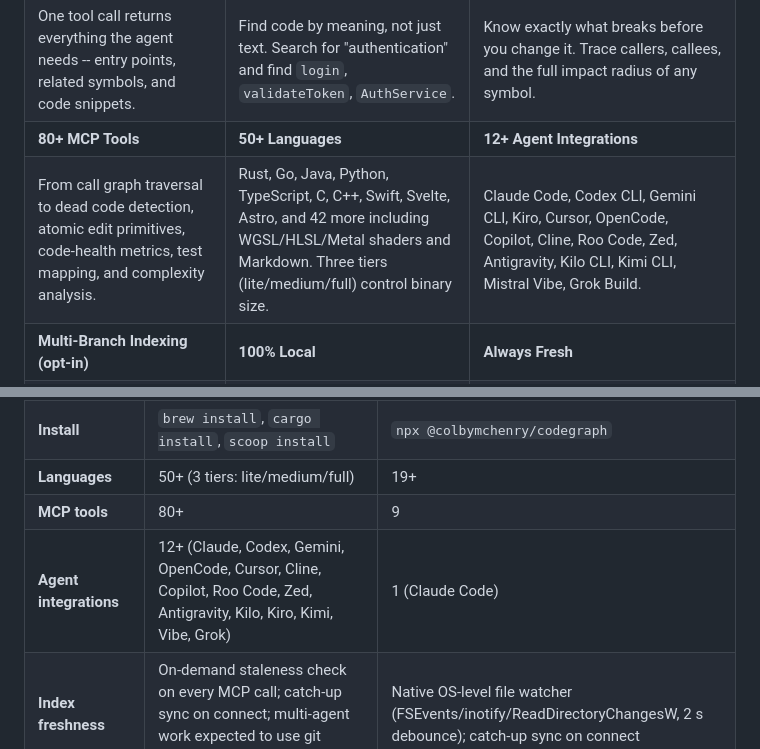
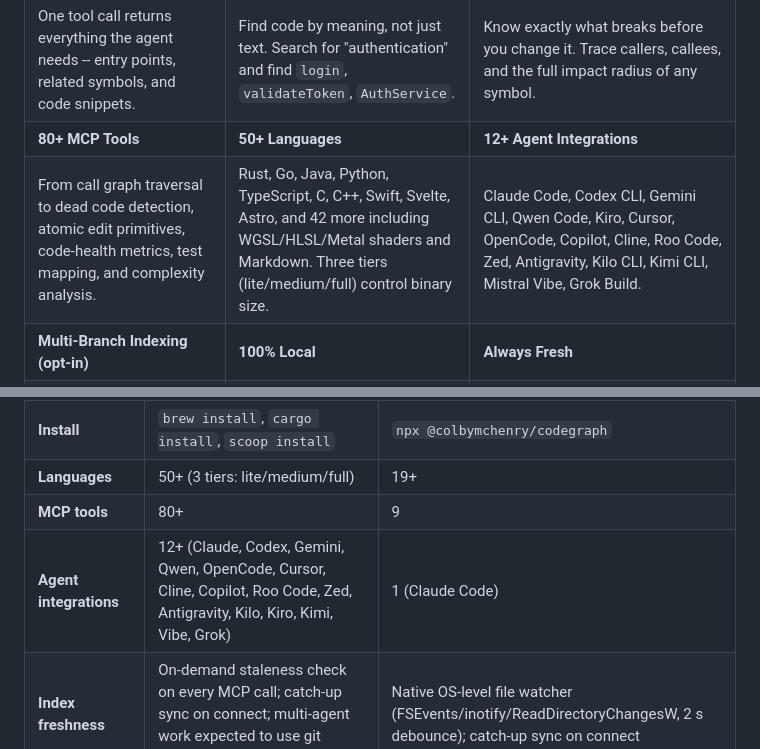
Before and after one commit to aovestdipaperino/tokensave, a Markdown page: README.md, 2 parts joined by grey strips. GitHub-like rendering.

Commit message:
docs: list Qwen Code in agent enumerations (#152)
Add Qwen Code to the USER-GUIDE install list and the two README agent
enumeration cells, alongside the README install list and CHANGELOG entry
already added with the integration.

```diff
--- a/README.md
+++ b/README.md
@@ -71,7 +71,7 @@ AI coding agents waste tokens exploring codebases. Every grep, glob, and file re
 | **Smart Context Building** | **Semantic Search** | **Impact Analysis** |
 | One tool call returns everything the agent needs -- entry points, related symbols, and code snippets. | Find code by meaning, not just text. Search for "authentication" and find `login`, `validateToken`, `AuthService`. | Know exactly what breaks before you change it. Trace callers, callees, and the full impact radius of any symbol. |
 | **80+ MCP Tools** | **50+ Languages** | **12+ Agent Integrations** |
-| From call graph traversal to dead code detection, atomic edit primitives, code-health metrics, test mapping, and complexity analysis. | Rust, Go, Java, Python, TypeScript, C, C++, Swift, Svelte, Astro, and 42 more including WGSL/HLSL/Metal shaders and Markdown. Three tiers (lite/medium/full) control binary size. | Claude Code, Codex CLI, Gemini CLI, Kiro, Cursor, OpenCode, Copilot, Cline, Roo Code, Zed, Antigravity, Kilo CLI, Kimi CLI, Mistral Vibe, Grok Build. |
+| From call graph traversal to dead code detection, atomic edit primitives, code-health metrics, test mapping, and complexity analysis. | Rust, Go, Java, Python, TypeScript, C, C++, Swift, Svelte, Astro, and 42 more including WGSL/HLSL/Metal shaders and Markdown. Three tiers (lite/medium/full) control binary size. | Claude Code, Codex CLI, Gemini CLI, Qwen Code, Kiro, Cursor, OpenCode, Copilot, Cline, Roo Code, Zed, Antigravity, Kilo CLI, Kimi CLI, Mistral Vibe, Grok Build. |
 | **Multi-Branch Indexing (opt-in)** | **100% Local** | **Always Fresh** |
 | Optional per-branch databases. Cross-branch diff and search without switching your checkout. | No data leaves your machine. No API keys. No external services. Everything runs on a local libSQL database. | On-demand staleness check on every MCP call (30 s cooldown) plus catch-up sync when the server connects. Multi-agent work is expected to use git worktrees — each agent gets its own checkout and the index diverges are merged by git, not by a file watcher. |
 | **Subprocess-Isolated Extraction** | **Code-Health Analytics** | **Atomic Edit Primitives** |
@@ -774,7 +774,7 @@ tokensave is a ground-up Rust rewrite of [CodeGraph](https://www.npmjs.com/packa
 | **Install** | `brew install`, `cargo install`, `scoop install` | `npx @colbymchenry/codegraph` |
 | **Languages** | 50+ (3 tiers: lite/medium/full) | 19+ |
 | **MCP tools** | 80+ | 9 |
-| **Agent integrations** | 12+ (Claude, Codex, Gemini, OpenCode, Cursor, Cline, Copilot, Roo Code, Zed, Antigravity, Kilo, Kiro, Kimi, Vibe, Grok) | 1 (Claude Code) |
+| **Agent integrations** | 12+ (Claude, Codex, Gemini, Qwen, OpenCode, Cursor, Cline, Copilot, Roo Code, Zed, Antigravity, Kilo, Kiro, Kimi, Vibe, Grok) | 1 (Claude Code) |
 | **Index freshness** | On-demand staleness check on every MCP call; catch-up sync on connect; multi-agent work expected to use git worktrees | Native OS-level file watcher (FSEvents/inotify/ReadDirectoryChangesW, 2 s debounce); catch-up sync on connect |
 | **Multi-branch indexing** | Yes, opt-in (per-branch DBs, cross-branch diff/search) | No |
 | **Complexity metrics** | AST-extracted (branches, loops, nesting depth, cyclomatic & cognitive complexity, Halstead, maintainability index, CRAP) | No |
```
Also changed, not shown: docs/USER-GUIDE.md (+1 -0 lines).
